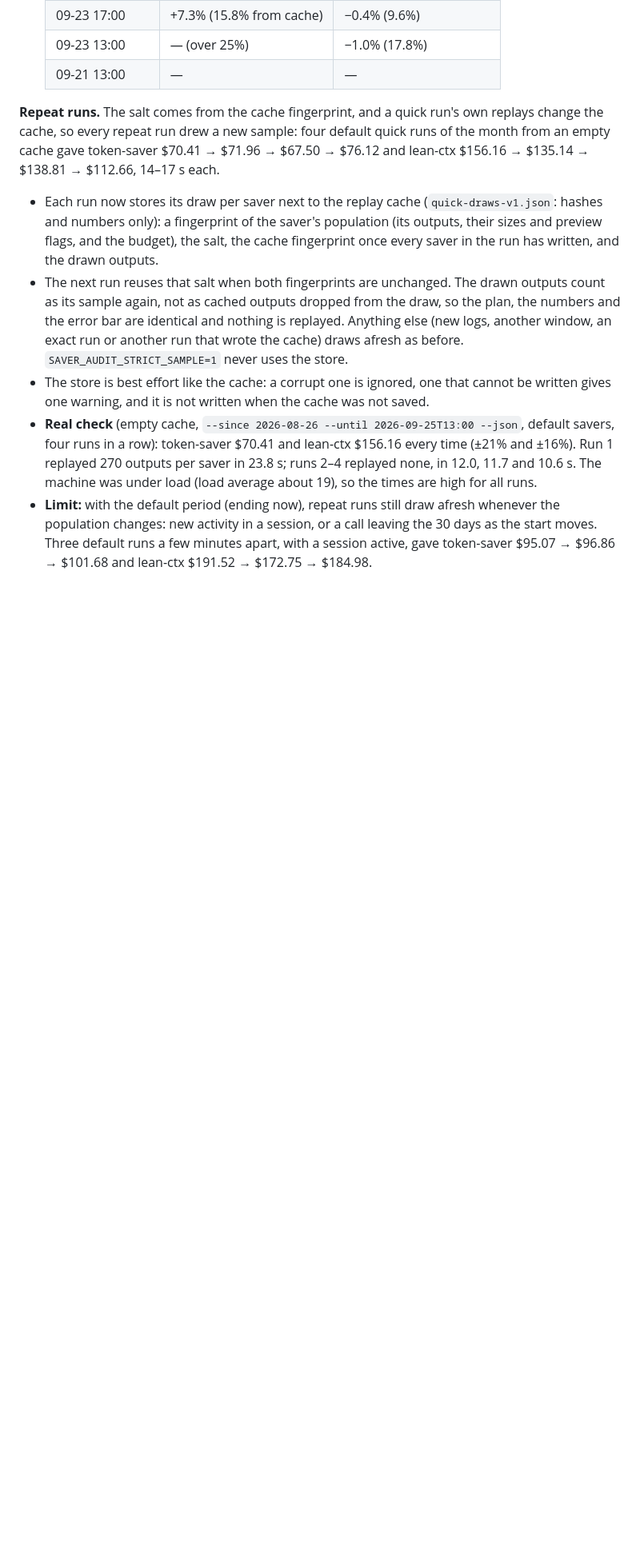
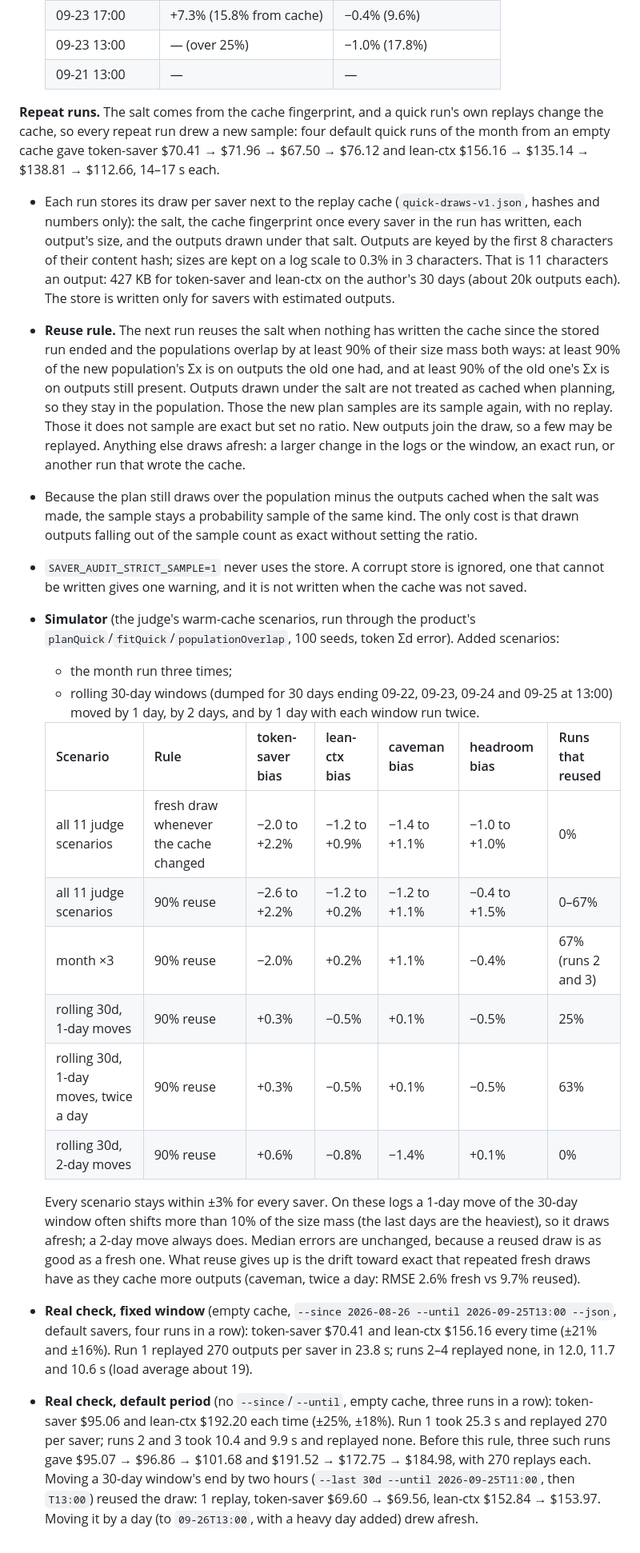
Before and after one commit to VladUZH/saver-audit, a Markdown page: docs/tech-notes.md, the part around the change. Shown at 80% size. Drawn GitHub-style; blank space fills up the shorter version.

Commit message:
docs: the 90% draw-reuse rule, its simulator check and real runs
Tech-notes §8.14: the rule, the store's encoding and size, the judge's
warm-cache scenarios plus rolling 30-day windows (every bias within ±3%
for every saver), and real default runs (identical numbers, no replays
after the first). README: when a quick run keeps its sample.

Co-Authored-By: Claude Opus 5.5 <noreply@anthropic.com>
Claude-Session: https://claude.ai/code/session_017dmgaMByAKwYp7ado9ov2D

```diff
--- a/docs/tech-notes.md
+++ b/docs/tech-notes.md
@@ -859,8 +859,23 @@ This changes §8.13 in two places.
   | 09-21 13:00 | — | — |
 
 **Repeat runs.** The salt comes from the cache fingerprint, and a quick run's own replays change the cache, so every repeat run drew a new sample: four default quick runs of the month from an empty cache gave token-saver $70.41 → $71.96 → $67.50 → $76.12 and lean-ctx $156.16 → $135.14 → $138.81 → $112.66, 14–17 s each.
-- Each run now stores its draw per saver next to the replay cache (`quick-draws-v1.json`: hashes and numbers only): a fingerprint of the saver's population (its outputs, their sizes and preview flags, and the budget), the salt, the cache fingerprint once every saver in the run has written, and the drawn outputs.
-- The next run reuses that salt when both fingerprints are unchanged. The drawn outputs count as its sample again, not as cached outputs dropped from the draw, so the plan, the numbers and the error bar are identical and nothing is replayed. Anything else (new logs, another window, an exact run or another run that wrote the cache) draws afresh as before. `SAVER_AUDIT_STRICT_SAMPLE=1` never uses the store.
-- The store is best effort like the cache: a corrupt one is ignored, one that cannot be written gives one warning, and it is not written when the cache was not saved.
-- **Real check** (empty cache, `--since 2026-08-26 --until 2026-09-25T13:00 --json`, default savers, four runs in a row): token-saver $70.41 and lean-ctx $156.16 every time (±21% and ±16%). Run 1 replayed 270 outputs per saver in 23.8 s; runs 2–4 replayed none, in 12.0, 11.7 and 10.6 s. The machine was under load (load average about 19), so the times are high for all runs.
-- **Limit:** with the default period (ending now), repeat runs still draw afresh whenever the population changes: new activity in a session, or a call leaving the 30 days as the start moves. Three default runs a few minutes apart, with a session active, gave token-saver $95.07 → $96.86 → $101.68 and lean-ctx $191.52 → $172.75 → $184.98.
+- Each run stores its draw per saver next to the replay cache (`quick-draws-v1.json`, hashes and numbers only): the salt, the cache fingerprint once every saver in the run has written, each output's size, and the outputs drawn under that salt. Outputs are keyed by the first 8 characters of their content hash; sizes are kept on a log scale to 0.3% in 3 characters. That is 11 characters an output: 427 KB for token-saver and lean-ctx on the author's 30 days (about 20k outputs each). The store is written only for savers with estimated outputs.
+- **Reuse rule.** The next run reuses the salt when nothing has written the cache since the stored run ended and the populations overlap by at least 90% of their size mass both ways: at least 90% of the new population's Σx is on outputs the old one had, and at least 90% of the old one's Σx is on outputs still present. Outputs drawn under the salt are not treated as cached when planning, so they stay in the population. Those the new plan samples are its sample again, with no replay. Those it does not sample are exact but set no ratio. New outputs join the draw, so a few may be replayed. Anything else draws afresh: a larger change in the logs or the window, an exact run, or another run that wrote the cache.
+- Because the plan still draws over the population minus the outputs cached when the salt was made, the sample stays a probability sample of the same kind. The only cost is that drawn outputs falling out of the sample count as exact without setting the ratio.
+- `SAVER_AUDIT_STRICT_SAMPLE=1` never uses the store. A corrupt store is ignored, one that cannot be written gives one warning, and it is not written when the cache was not saved.
+- **Simulator** (the judge's warm-cache scenarios, run through the product's `planQuick`/`fitQuick`/`populationOverlap`, 100 seeds, token Σd error). Added scenarios:
+  - the month run three times;
+  - rolling 30-day windows (dumped for 30 days ending 09-22, 09-23, 09-24 and 09-25 at 13:00) moved by 1 day, by 2 days, and by 1 day with each window run twice.
+
+  | Scenario | Rule | token-saver bias | lean-ctx bias | caveman bias | headroom bias | Runs that reused |
+  |---|---|---|---|---|---|---|
+  | all 11 judge scenarios | fresh draw whenever the cache changed | −2.0 to +2.2% | −1.2 to +0.9% | −1.4 to +1.1% | −1.0 to +1.0% | 0% |
+  | all 11 judge scenarios | 90% reuse | −2.6 to +2.2% | −1.2 to +0.2% | −1.2 to +1.1% | −0.4 to +1.5% | 0–67% |
+  | month ×3 | 90% reuse | −2.0% | +0.2% | +1.1% | −0.4% | 67% (runs 2 and 3) |
+  | rolling 30d, 1-day moves | 90% reuse | +0.3% | −0.5% | +0.1% | −0.5% | 25% |
+  | rolling 30d, 1-day moves, twice a day | 90% reuse | +0.3% | −0.5% | +0.1% | −0.5% | 63% |
+  | rolling 30d, 2-day moves | 90% reuse | +0.6% | −0.8% | −1.4% | +0.1% | 0% |
+
+  Every scenario stays within ±3% for every saver. On these logs a 1-day move of the 30-day window often shifts more than 10% of the size mass (the last days are the heaviest), so it draws afresh; a 2-day move always does. Median errors are unchanged, because a reused draw is as good as a fresh one. What reuse gives up is the drift toward exact that repeated fresh draws have as they cache more outputs (caveman, twice a day: RMSE 2.6% fresh vs 9.7% reused).
+- **Real check, fixed window** (empty cache, `--since 2026-08-26 --until 2026-09-25T13:00 --json`, default savers, four runs in a row): token-saver $70.41 and lean-ctx $156.16 every time (±21% and ±16%). Run 1 replayed 270 outputs per saver in 23.8 s; runs 2–4 replayed none, in 12.0, 11.7 and 10.6 s (load average about 19).
+- **Real check, default period** (no `--since`/`--until`, empty cache, three runs in a row): token-saver $95.06 and lean-ctx $192.20 each time (±25%, ±18%). Run 1 took 25.3 s and replayed 270 per saver; runs 2 and 3 took 10.4 and 9.9 s and replayed none. Before this rule, three such runs gave $95.07 → $96.86 → $101.68 and $191.52 → $172.75 → $184.98, with 270 replays each. Moving a 30-day window's end by two hours (`--last 30d --until 2026-09-25T11:00`, then `T13:00`) reused the draw: 1 replay, token-saver $69.60 → $69.56, lean-ctx $152.84 → $153.97. Moving it by a day (to `09-26T13:00`, with a heavy day added) drew afresh.
```
Also changed, not shown: README.md (+1 -1 lines).
